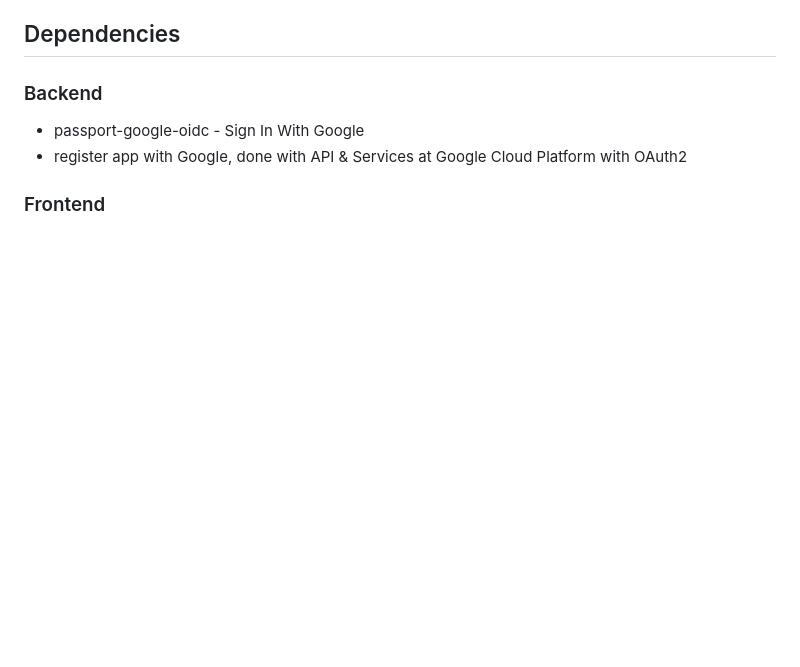
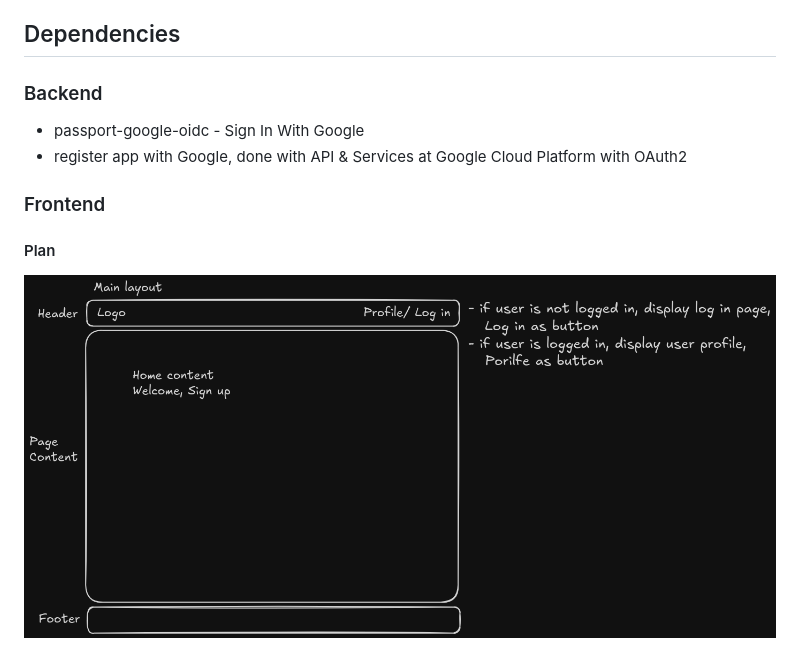
Before and after one commit to rosecodez/Odin-Book, a Markdown page: README.md, the part around the change. GitHub-like rendering; pictures changed too: image.png (added); blank space fills up the shorter version.

Commit message:
Plan frontend

```diff
--- a/README.md
+++ b/README.md
@@ -54,3 +54,7 @@ Data models diagram
 - register app with Google, done with API & Services at Google Cloud Platform with OAuth2
 
 ### Frontend
+
+#### Plan
+
+![alt text](image.png)
```
Also changed, not shown: image-1.png (deleted), 2 other files.
